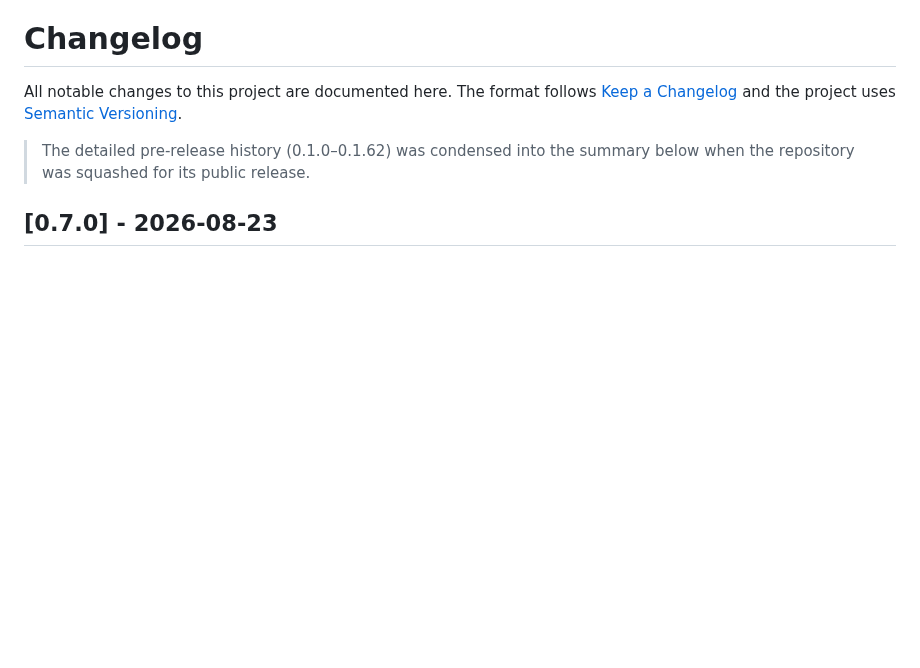
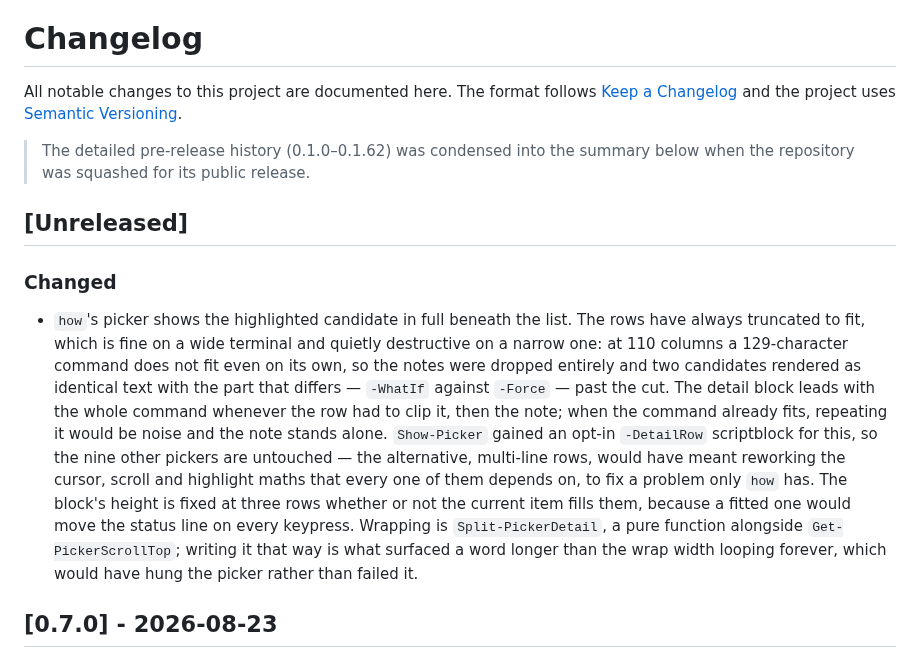
Before and after one commit to haakonwibe/pwsh-toolkit, a Markdown page: CHANGELOG.md, the part around the change. Rendered like a GitHub page; blank space fills up the shorter version.

Commit message:
Minor picker improvements
Small usability tweak and a refreshed screenshot.

Co-Authored-By: Claude Opus 5 <noreply@anthropic.com>
Claude-Session: https://claude.ai/code/session_01DZa4csJphexnjGTCgaEYPL

```diff
--- a/CHANGELOG.md
+++ b/CHANGELOG.md
@@ -6,6 +6,12 @@ All notable changes to this project are documented here. The format follows
 
 > The detailed pre-release history (0.1.0–0.1.62) was condensed into the summary
 > below when the repository was squashed for its public release.
+
+## [Unreleased]
+
+### Changed
+
+- `how`'s picker shows the highlighted candidate in full beneath the list. The rows have always truncated to fit, which is fine on a wide terminal and quietly destructive on a narrow one: at 110 columns a 129-character command does not fit even on its own, so the notes were dropped entirely and two candidates rendered as identical text with the part that differs — `-WhatIf` against `-Force` — past the cut. The detail block leads with the whole command whenever the row had to clip it, then the note; when the command already fits, repeating it would be noise and the note stands alone. `Show-Picker` gained an opt-in `-DetailRow` scriptblock for this, so the nine other pickers are untouched — the alternative, multi-line rows, would have meant reworking the cursor, scroll and highlight maths that every one of them depends on, to fix a problem only `how` has. The block's height is fixed at three rows whether or not the current item fills them, because a fitted one would move the status line on every keypress. Wrapping is `Split-PickerDetail`, a pure function alongside `Get-PickerScrollTop`; writing it that way is what surfaced a word longer than the wrap width looping forever, which would have hung the picker rather than failed it.
 
 ## [0.7.0] - 2026-08-23
 
```
Also changed, not shown: README.md (+1 -1 lines), docs/screenshots/how.png, 4 other files.
